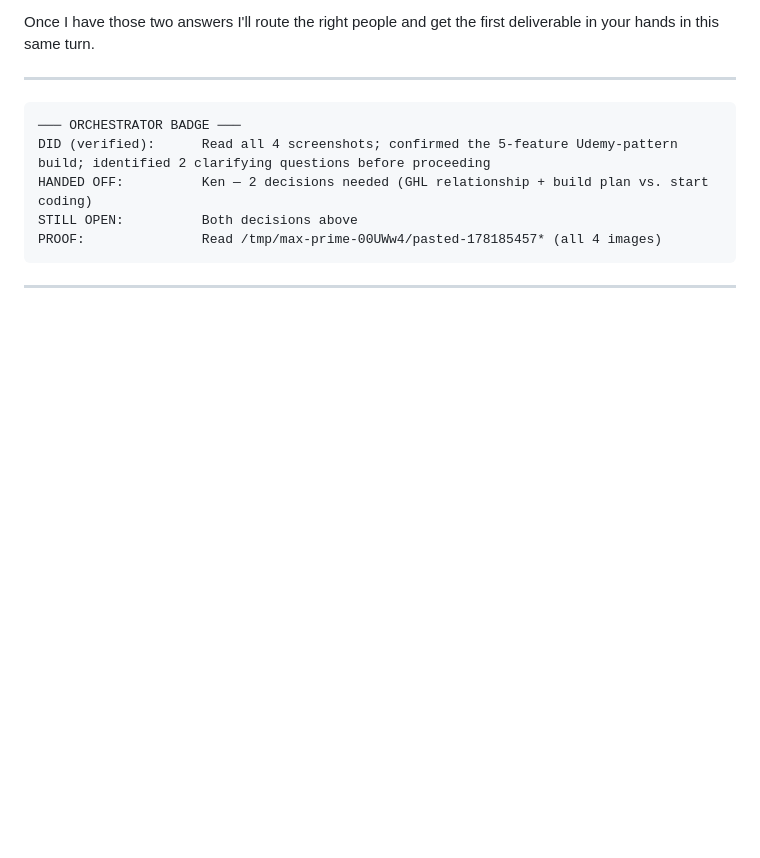
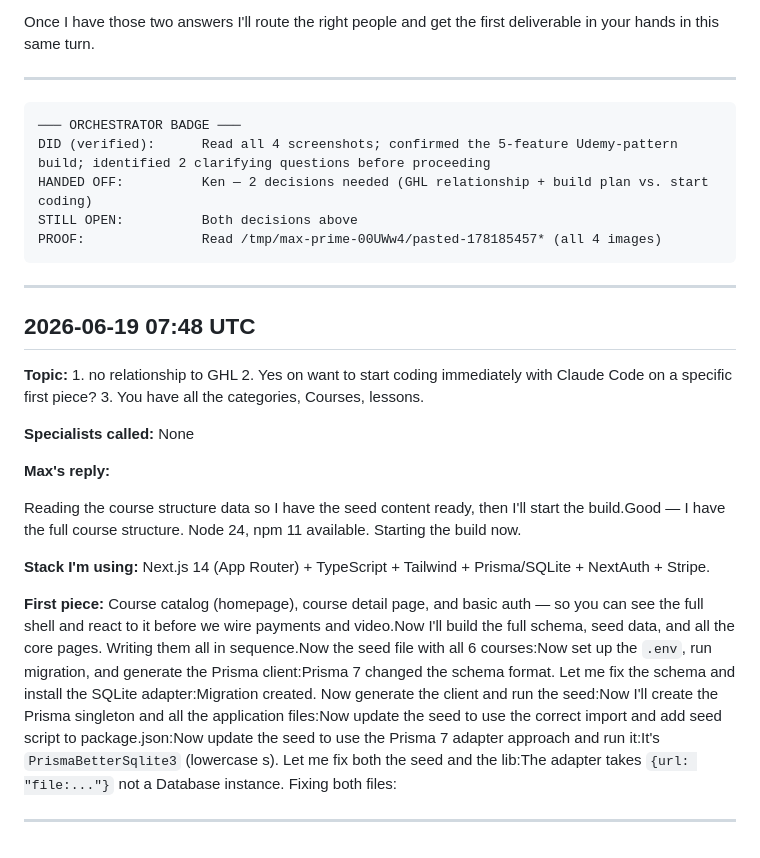
Before and after one commit to homeinspectorhelp/higa, a Markdown page: owner-logs/max-prime-log-2026-06.md, the part around the change. Rendered like a GitHub page; blank space fills up the shorter version.

Commit message:
log: Max Prime conversation — 2026-06-19 07:48 UTC

````diff
--- a/owner-logs/max-prime-log-2026-06.md
+++ b/owner-logs/max-prime-log-2026-06.md
@@ -730,3 +730,20 @@ PROOF:               Read /tmp/max-prime-00UWw4/pasted-178185457* (all 4 images)
 ```
 
 ---
+## 2026-06-19 07:48 UTC
+
+**Topic:** 1. no relationship to GHL
+2. Yes on want to start coding immediately with Claude Code on a specific first piece?
+3. You have all the categories, Courses, lessons.
+
+**Specialists called:** None
+
+**Max's reply:**
+
+Reading the course structure data so I have the seed content ready, then I'll start the build.Good — I have the full course structure. Node 24, npm 11 available. Starting the build now.
+
+**Stack I'm using:** Next.js 14 (App Router) + TypeScript + Tailwind + Prisma/SQLite + NextAuth + Stripe.
+
+**First piece:** Course catalog (homepage), course detail page, and basic auth — so you can see the full shell and react to it before we wire payments and video.Now I'll build the full schema, seed data, and all the core pages. Writing them all in sequence.Now the seed file with all 6 courses:Now set up the `.env`, run migration, and generate the Prisma client:Prisma 7 changed the schema format. Let me fix the schema and install the SQLite adapter:Migration created. Now generate the client and run the seed:Now I'll create the Prisma singleton and all the application files:Now update the seed to use the correct import and add seed script to package.json:Now update the seed to use the Prisma 7 adapter approach and run it:It's `PrismaBetterSqlite3` (lowercase s). Let me fix both the seed and the lib:The adapter takes `{url: "file:..."}` not a Database instance. Fixing both files:
+
+---
````
